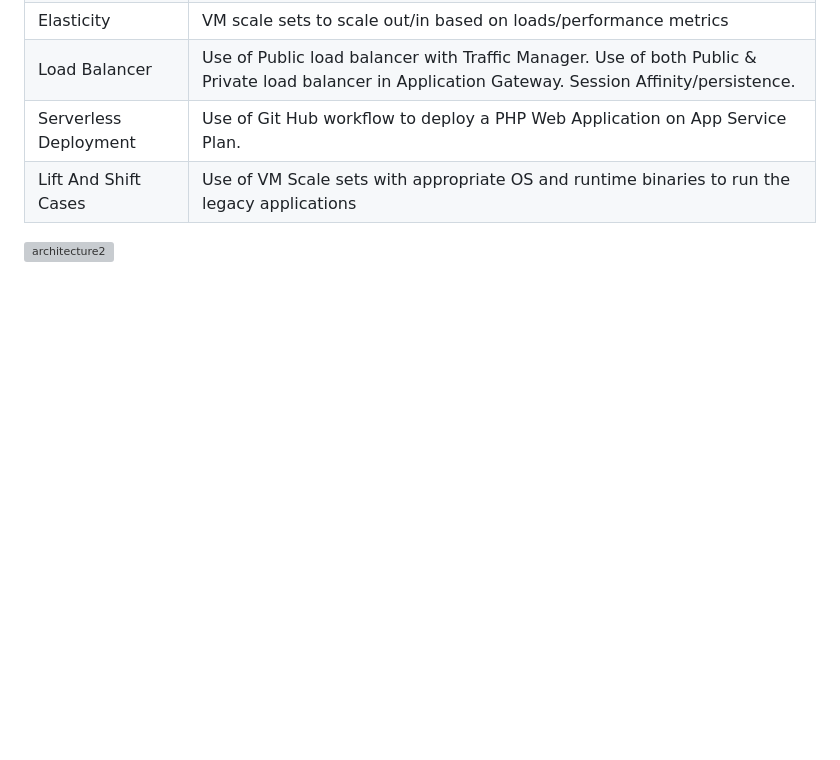
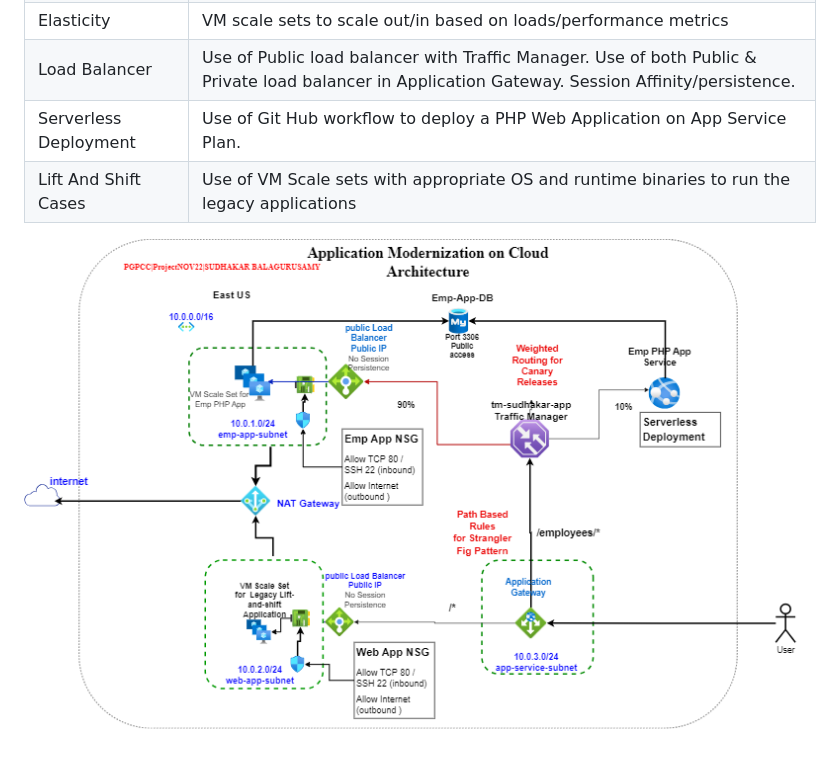
Before and after one commit to blue-hills/cloud-computing, a Markdown page: README.md, the part around one of its changes. Rendered like a GitHub page; blank space fills up the shorter version; grey boxes are pictures that could not be loaded.

```diff
--- a/README.md
+++ b/README.md
@@ -50,4 +50,4 @@
 |Serverless Deployment|Use of Git Hub workflow to deploy a PHP Web Application on App Service Plan.|
 |Lift And Shift Cases|Use of VM Scale sets with appropriate OS and runtime binaries to run the legacy applications|
 
-![architecture2](https://github.com/blue-hills/cloud-computing/assets/50052802/6516f90b-6246-4b1f-9746-b13984825c17)
+![architecture](https://github.com/blue-hills/cloud-computing/blob/main/az-appgw-tm-vmss-loadbal-appsvc/architecture.png)
```
Also changed, not shown: other parts of README.md (+5 -5 lines).
